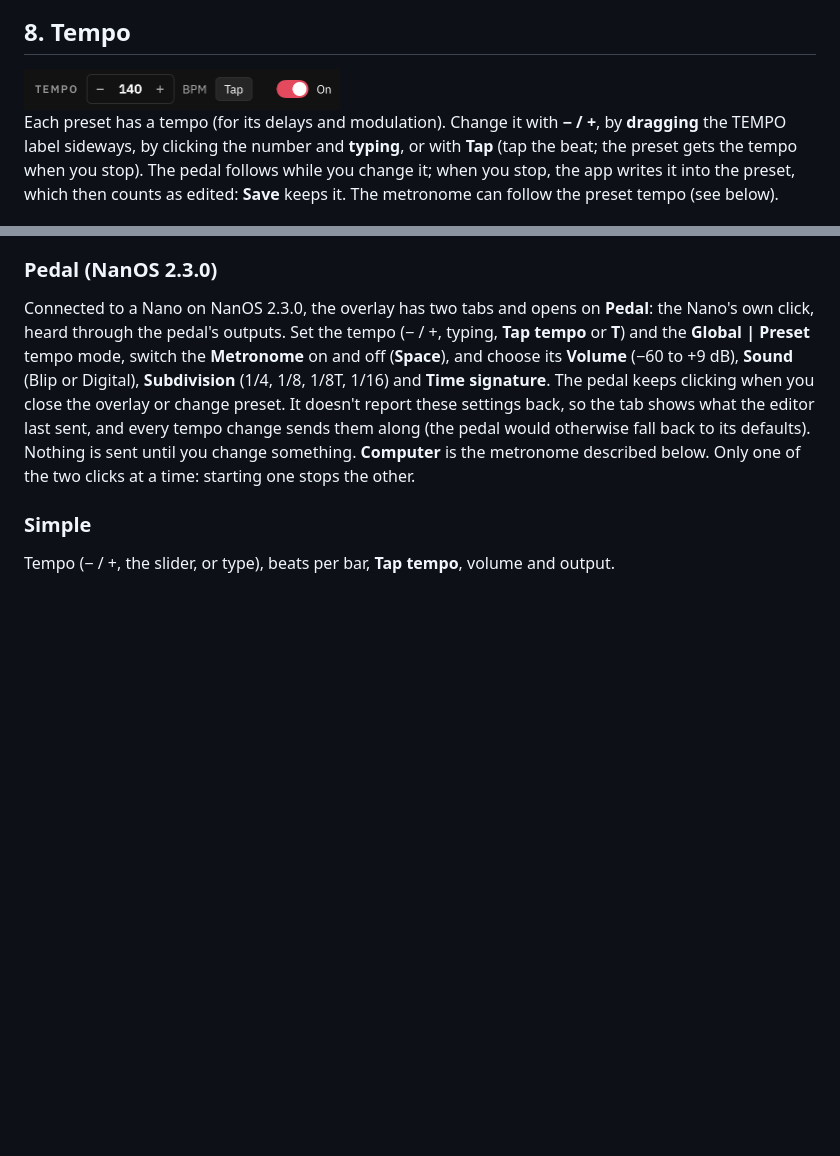
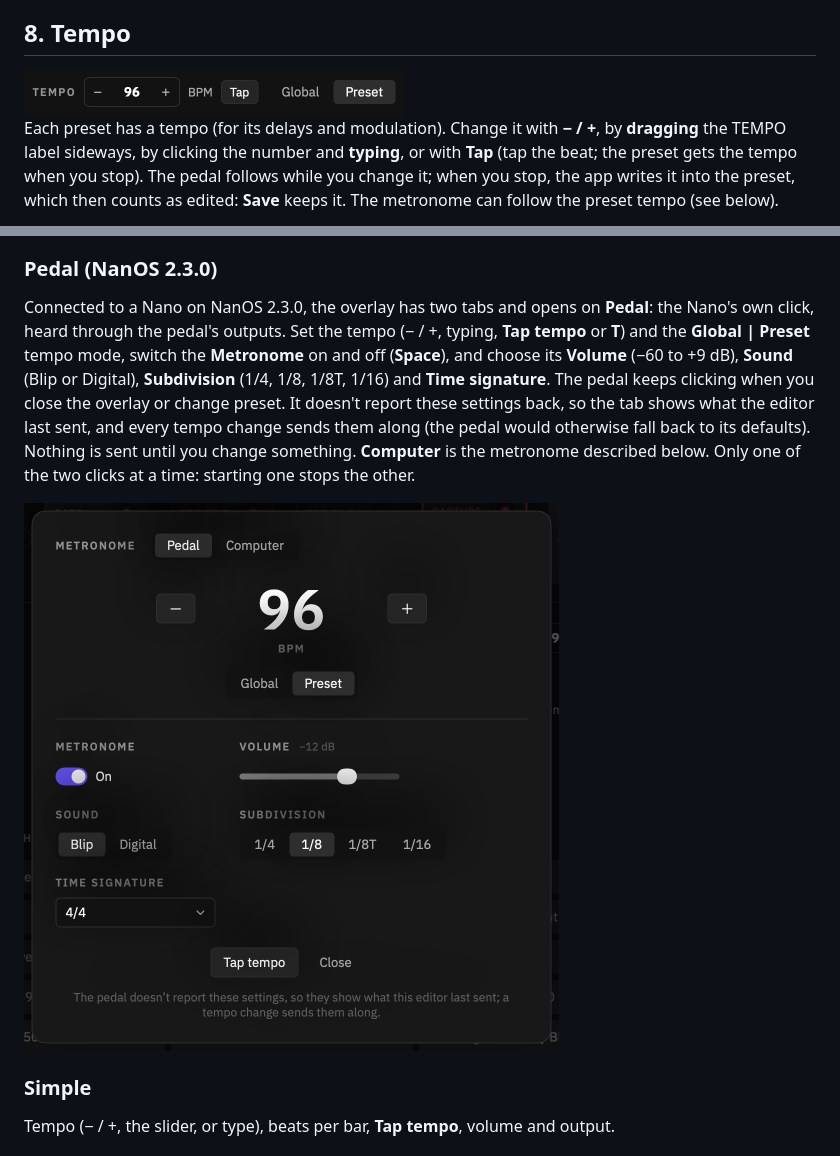
Before and after one commit to AJs-Creations/nano-cortex-editor-mac, a Markdown page: docs/MANUAL.md, 2 parts joined by grey strips. Rendered like a GitHub page; pictures changed too: docs/images/metronome-pedal.png (added), docs/images/tempo.png; blank space fills up the shorter version.

```diff
--- a/docs/MANUAL.md
+++ b/docs/MANUAL.md
@@ -292,7 +292,7 @@ Cortex's EXP/MIDI jack.
 
 ## 8. Tempo
 
-<img src="images/tempo.png" alt="The Tempo control: minus, 140, plus, BPM and Tap" width="316">
+<img src="images/tempo.png" alt="The Tempo control: minus, 96, plus, BPM, Tap and the Global | Preset switch" width="380">
 
 Each preset has a tempo (for its delays and modulation). Change it with **− / +**, by **dragging** the TEMPO label
 sideways, by clicking the number and **typing**, or with **Tap** (tap the beat; the preset gets the tempo when you
@@ -326,6 +326,8 @@ overlay or change preset. It doesn't report these settings back, so the tab show
 every tempo change sends them along (the pedal would otherwise fall back to its defaults). Nothing is sent until you
 change something. **Computer** is the metronome described below. Only one of the two clicks at a
 time: starting one stops the other.
+
+<img src="images/metronome-pedal.png" alt="The metronome's Pedal tab: the Pedal | Computer tabs, 96 BPM with minus and plus, Global | Preset, Metronome on, Volume −12 dB, Sound Blip, Subdivision 1/8, Time signature 4/4, Tap tempo and the note that the pedal doesn't report these settings" width="535">
 
 ### Simple
 
```
Also changed, not shown: 1 other file.
